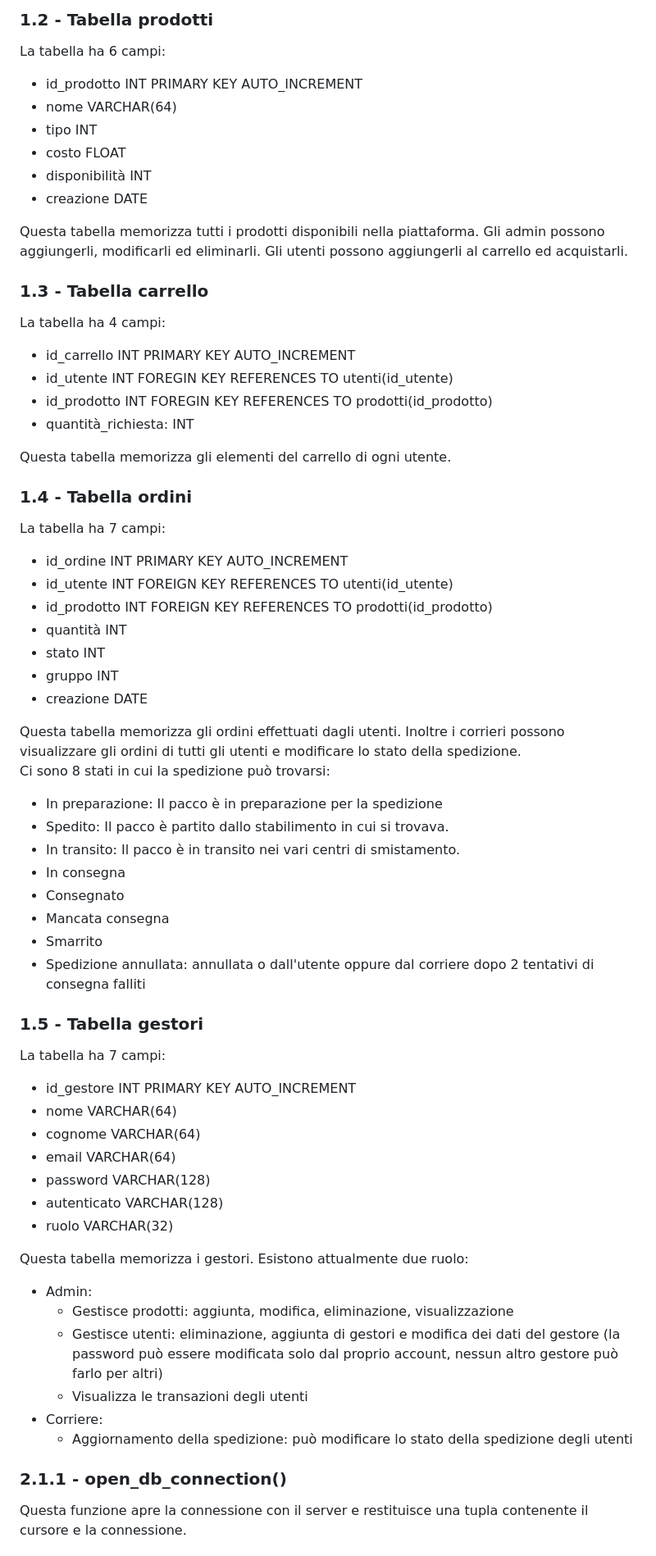
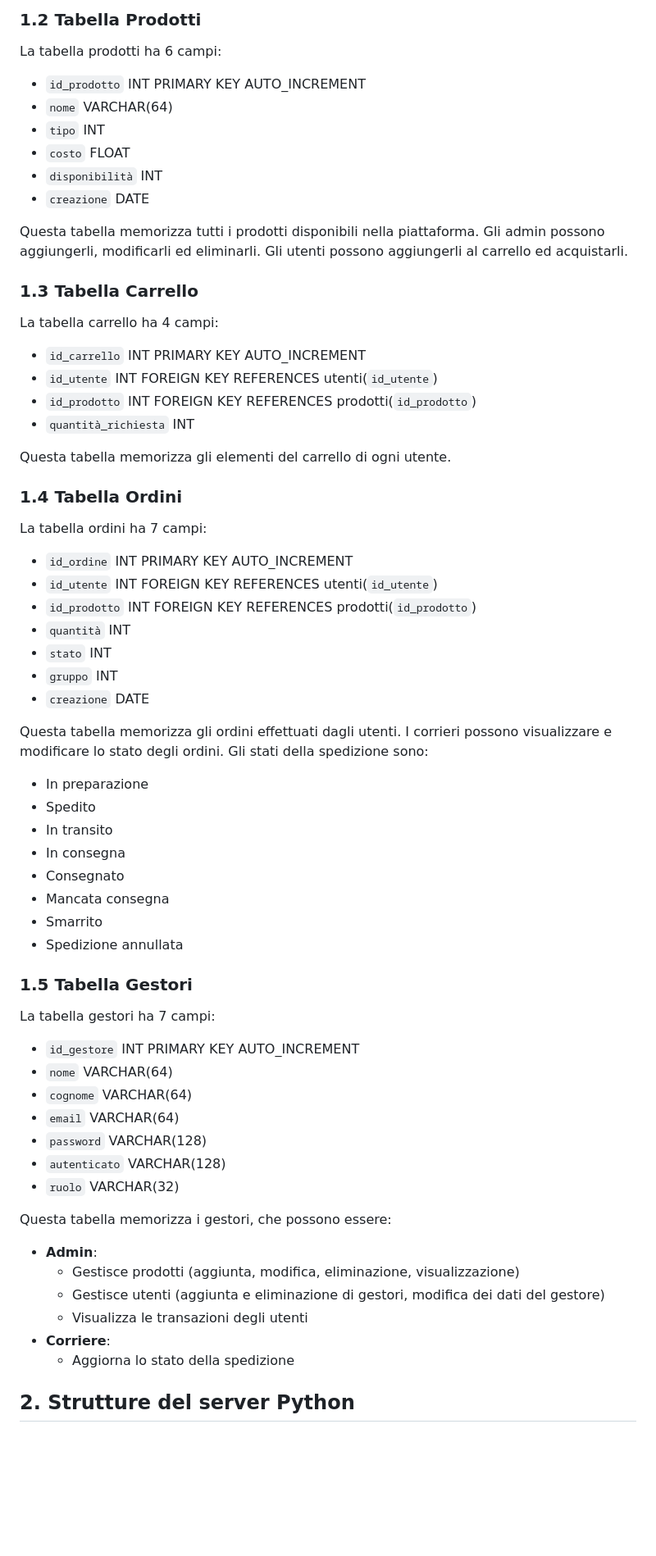
Before and after one commit to Miokiepe/Supermercato, a Markdown page: readme.md, the part around one of its changes. Shown at 82% size. Rendered like a GitHub page; blank space fills up the shorter version.

```diff
--- a/readme.md
+++ b/readme.md
@@ -57,63 +59,61 @@ Questa tabella memorizza tutti gli utenti che non hanno nessun ruolo particolare
 
-### 1.2 - Tabella prodotti
-La tabella ha 6 campi:
-- id_prodotto INT PRIMARY KEY AUTO_INCREMENT
-- nome VARCHAR(64)
-- tipo INT
-- costo FLOAT
-- disponibilità INT
-- creazione DATE
+### 1.2 Tabella Prodotti <a name="prodotti"></a>
+La tabella prodotti ha 6 campi:
+- `id_prodotto` INT PRIMARY KEY AUTO_INCREMENT
+- `nome` VARCHAR(64)
+- `tipo` INT
+- `costo` FLOAT
+- `disponibilità` INT
+- `creazione` DATE
 
 Questa tabella memorizza tutti i prodotti disponibili nella piattaforma. Gli admin possono aggiungerli, modificarli ed eliminarli. Gli utenti possono aggiungerli al carrello ed acquistarli.
 
-### 1.3 - Tabella carrello
-La tabella ha 4 campi:
-- id_carrello INT PRIMARY KEY AUTO_INCREMENT
-- id_utente INT FOREGIN KEY REFERENCES TO utenti(id_utente)
-- id_prodotto  INT FOREGIN KEY REFERENCES TO prodotti(id_prodotto)
-- quantità_richiesta: INT
+### 1.3 Tabella Carrello <a name="carrello"></a>
+La tabella carrello ha 4 campi:
+- `id_carrello` INT PRIMARY KEY AUTO_INCREMENT
+- `id_utente` INT FOREIGN KEY REFERENCES utenti(`id_utente`)
+- `id_prodotto` INT FOREIGN KEY REFERENCES prodotti(`id_prodotto`)
+- `quantità_richiesta` INT
 
 Questa tabella memorizza gli elementi del carrello di ogni utente.
 
-### 1.4 - Tabella ordini
-La tabella ha 7 campi:
-- id_ordine INT PRIMARY KEY AUTO_INCREMENT
-- id_utente INT FOREIGN KEY REFERENCES TO utenti(id_utente)
-- id_prodotto INT FOREIGN KEY REFERENCES TO prodotti(id_prodotto)
-- quantità INT
-- stato INT
-- gruppo INT
-- creazione DATE
+### 1.4 Tabella Ordini <a name="ordini"></a>
+La tabella ordini ha 7 campi:
+- `id_ordine` INT PRIMARY KEY AUTO_INCREMENT
+- `id_utente` INT FOREIGN KEY REFERENCES utenti(`id_utente`)
+- `id_prodotto` INT FOREIGN KEY REFERENCES prodotti(`id_prodotto`)
+- `quantità` INT
+- `stato` INT
+- `gruppo` INT
+- `creazione` DATE
 
-Questa tabella memorizza gli ordini effettuati dagli utenti. Inoltre i corrieri possono visualizzare gli ordini di tutti gli utenti e modificare lo stato della spedizione.
-Ci sono 8 stati in cui la spedizione può trovarsi:
-- In preparazione: Il pacco è in preparazione per la spedizione
-- Spedito: Il pacco è partito dallo stabilimento in cui si trovava.
-- In transito: Il pacco è in transito nei vari centri di smistamento.
+Questa tabella memorizza gli ordini effettuati dagli utenti. I corrieri possono visualizzare e modificare lo stato degli ordini. Gli stati della spedizione sono:
+- In preparazione
+- Spedito
+- In transito
 - In consegna
 - Consegnato
 - Mancata consegna
 - Smarrito
-- Spedizione annullata: annullata o dall'utente oppure dal corriere dopo 2 tentativi di consegna falliti
+- Spedizione annullata
 
-### 1.5 - Tabella gestori
-La tabella ha 7 campi:
-- id_gestore INT PRIMARY KEY AUTO_INCREMENT
-- nome VARCHAR(64)
-- cognome VARCHAR(64)
-- email VARCHAR(64)
-- password VARCHAR(128)
-- autenticato VARCHAR(128)
-- ruolo VARCHAR(32)
+### 1.5 Tabella Gestori <a name="gestori"></a>
+La tabella gestori ha 7 campi:
+- `id_gestore` INT PRIMARY KEY AUTO_INCREMENT
+- `nome` VARCHAR(64)
+- `cognome` VARCHAR(64)
+- `email` VARCHAR(64)
+- `password` VARCHAR(128)
+- `autenticato` VARCHAR(128)
+- `ruolo` VARCHAR(32)
 
-Questa tabella memorizza i gestori. Esistono attualmente due ruolo:
-- Admin:
-  - Gestisce prodotti: aggiunta, modifica, eliminazione, visualizzazione
-  - Gestisce utenti: eliminazione, aggiunta di gestori e modifica dei dati del gestore (la password può essere modificata solo dal proprio account, nessun altro gestore può farlo per altri)
+Questa tabella memorizza i gestori, che possono essere:
+- **Admin**:
+  - Gestisce prodotti (aggiunta, modifica, eliminazione, visualizzazione)
+  - Gestisce utenti (aggiunta e eliminazione di gestori, modifica dei dati del gestore)
   - Visualizza le transazioni degli utenti
-- Corriere:
-  - Aggiornamento della spedizione: può modificare lo stato della spedizione degli utenti
+- **Corriere**:
+  - Aggiorna lo stato della spedizione
 
-### 2.1.1 - open_db_connection()
-Questa funzione apre la connessione con il server e restituisce una tupla contenente il cursore e la connessione.
+## 2. Strutture del server Python <a name="server-python"></a>
 
```
Also changed, not shown: other parts of readme.md (+127 -132 lines).
